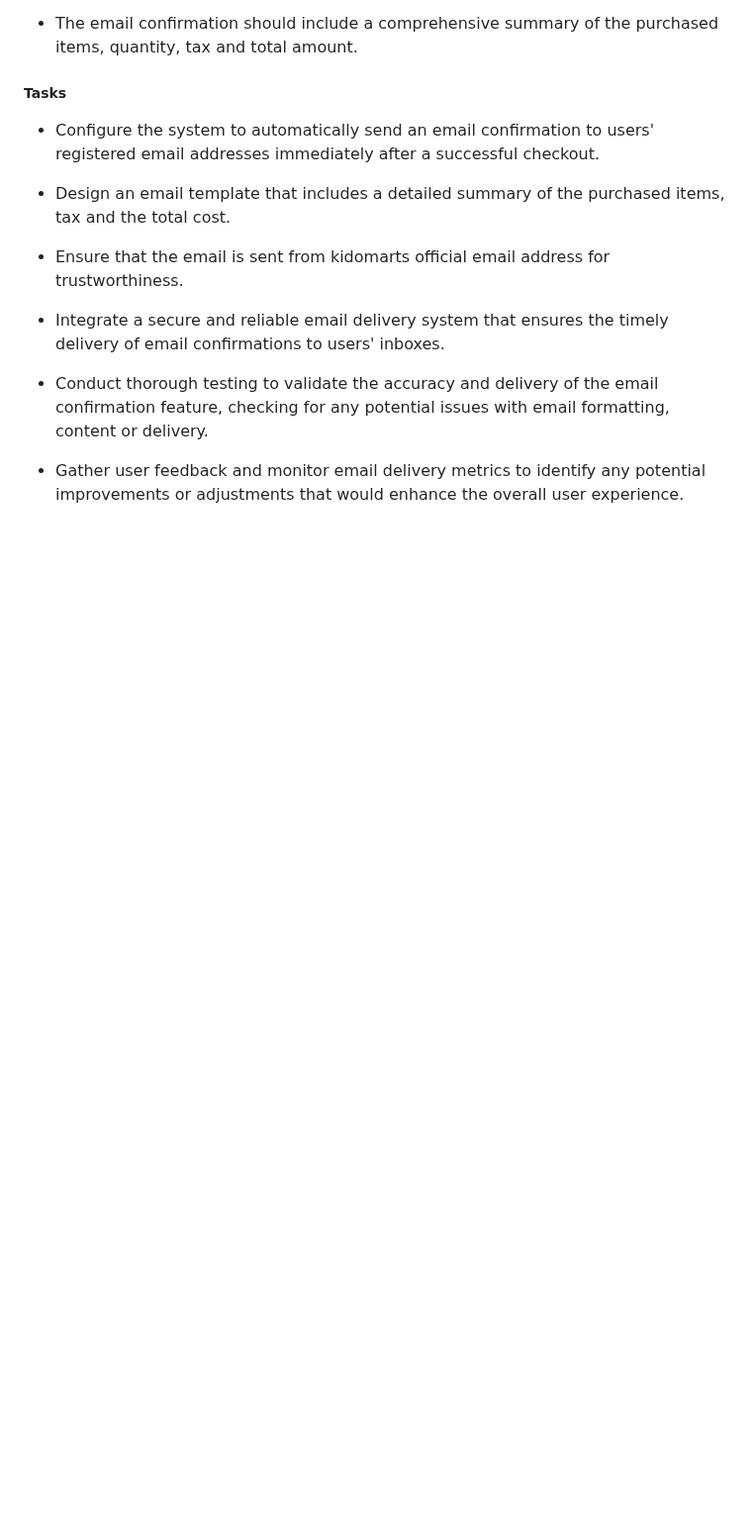
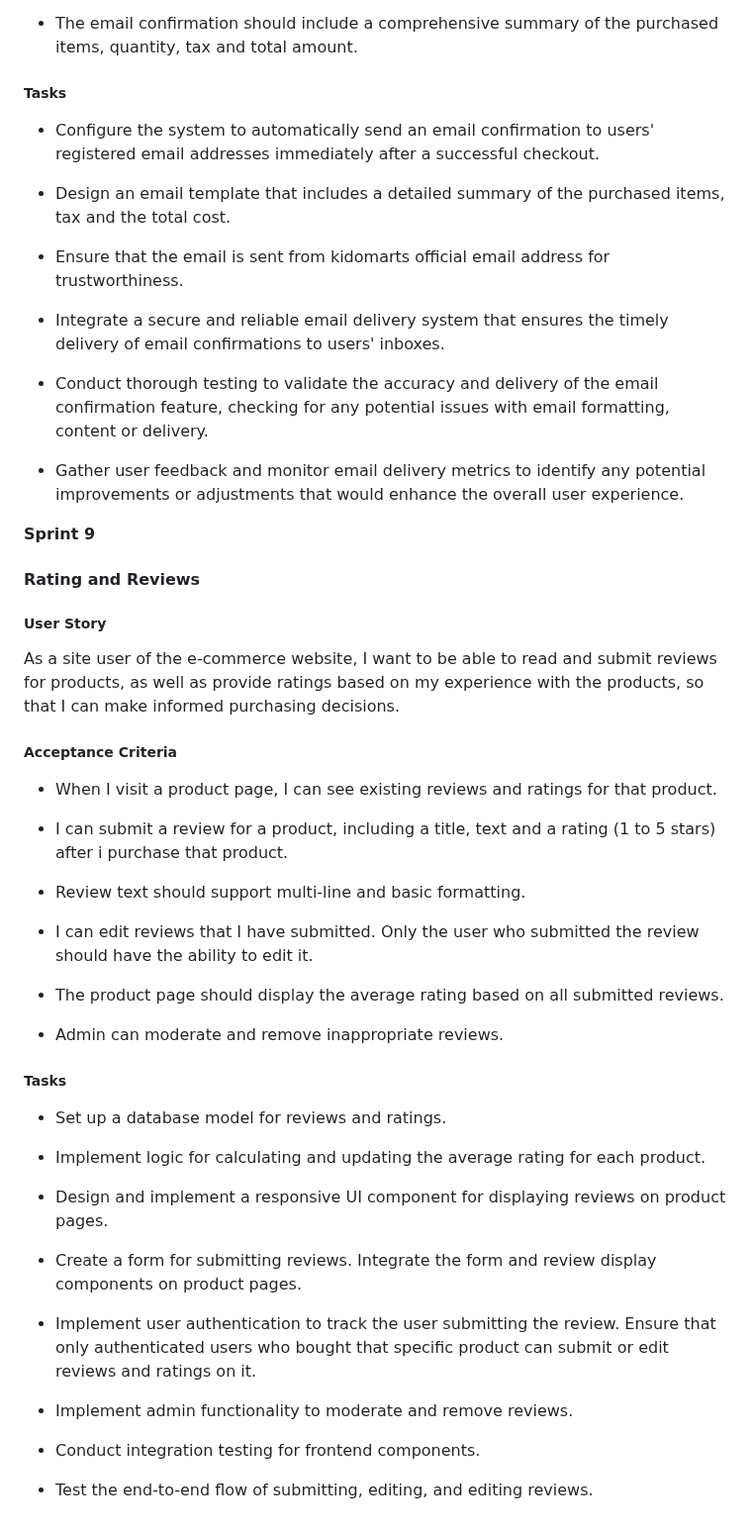
Before and after one commit to samuelandersoncodes/kidomart, a Markdown page: README.md, the part around the change. Shown at 99% size. GitHub-like rendering; blank space fills up the shorter version.

Commit message:
docs: Add rating and review agile implementation

```diff
--- a/README.md
+++ b/README.md
@@ -661,3 +661,43 @@ As a shopper, I want to receive an email confirmation immediately after making a
 - Conduct thorough testing to validate the accuracy and delivery of the email confirmation feature, checking for any potential issues with email formatting, content or delivery.
 
 - Gather user feedback and monitor email delivery metrics to identify any potential improvements or adjustments that would enhance the overall user experience.
+
+**Sprint 9**
+
+#### Rating and Reviews
+
+##### User Story
+
+As a site user of the e-commerce website, I want to be able to read and submit reviews for products, as well as provide ratings based on my experience with the products, so that I can make informed purchasing decisions.
+
+##### Acceptance Criteria
+
+- When I visit a product page, I can see existing reviews and ratings for that product.
+
+- I can submit a review for a product, including a title, text and a rating (1 to 5 stars) after i purchase that product.
+
+- Review text should support multi-line and basic formatting.
+
+- I can edit reviews that I have submitted. Only the user who submitted the review should have the ability to edit it.
+
+- The product page should display the average rating based on all submitted reviews.
+
+- Admin can moderate and remove inappropriate reviews.
+
+##### Tasks
+
+- Set up a database model for reviews and ratings.
+
+- Implement logic for calculating and updating the average rating for each product.
+
+- Design and implement a responsive UI component for displaying reviews on product pages.
+
+- Create a form for submitting reviews. Integrate the form and review display components on product pages.
+
+- Implement user authentication to track the user submitting the review. Ensure that only authenticated users who bought that specific product can submit or edit reviews and ratings on it.
+
+- Implement admin functionality to moderate and remove reviews.
+
+- Conduct integration testing for frontend components.
+
+- Test the end-to-end flow of submitting, editing, and editing reviews.
```
